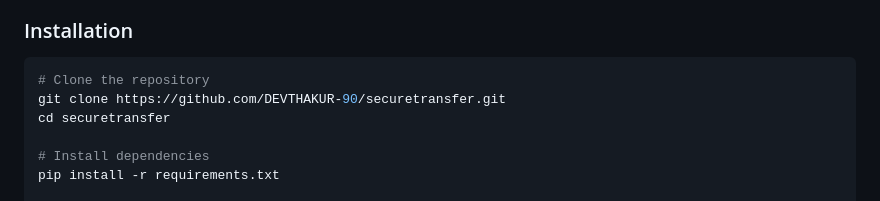
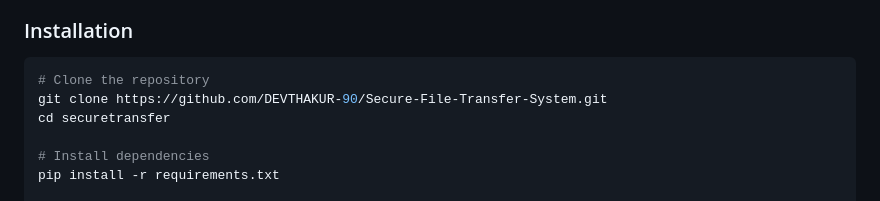
Before and after one commit to DEVTHAKUR-90/Secure-File-Transfer-System, a Markdown page: README.md, the part around the change. Drawn GitHub-style.

````diff
--- a/README.md
+++ b/README.md
@@ -163,7 +163,7 @@ securetransfer/
 
 ```bash
 # Clone the repository
-git clone https://github.com/DEVTHAKUR-90/securetransfer.git
+git clone https://github.com/DEVTHAKUR-90/Secure-File-Transfer-System.git
 cd securetransfer
 
 # Install dependencies
````
